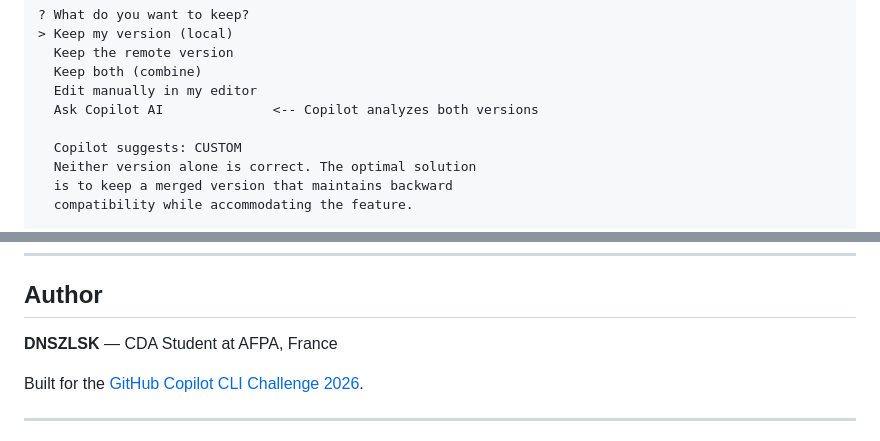
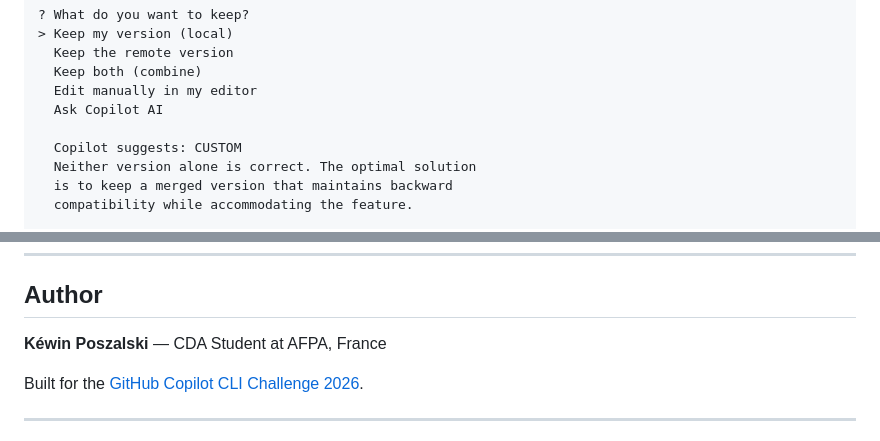
Before and after one commit to DNSZLSK/gitcoach-cli, a Markdown page: README.md, 2 parts joined by grey strips. Drawn GitHub-style.

```diff
--- a/README.md
+++ b/README.md
@@ -220,7 +216,7 @@ When merge conflicts occur, GitCoach shows both versions and offers 5 options
   Keep the remote version
   Keep both (combine)
   Edit manually in my editor
-  Ask Copilot AI              <-- Copilot analyzes both versions
+  Ask Copilot AI
 
   Copilot suggests: CUSTOM
   Neither version alone is correct. The optimal solution
@@ -334,7 +330,7 @@ gitcoach-cli/
 
 ## Author
 
-**DNSZLSK** — CDA Student at AFPA, France
+**Kéwin Poszalski** — CDA Student at AFPA, France
 
 Built for the [GitHub Copilot CLI Challenge 2026](https://dev.to/challenges/github-2026-01-21).
 
```
Also changed, not shown: other parts of README.md (+2 -6 lines).
